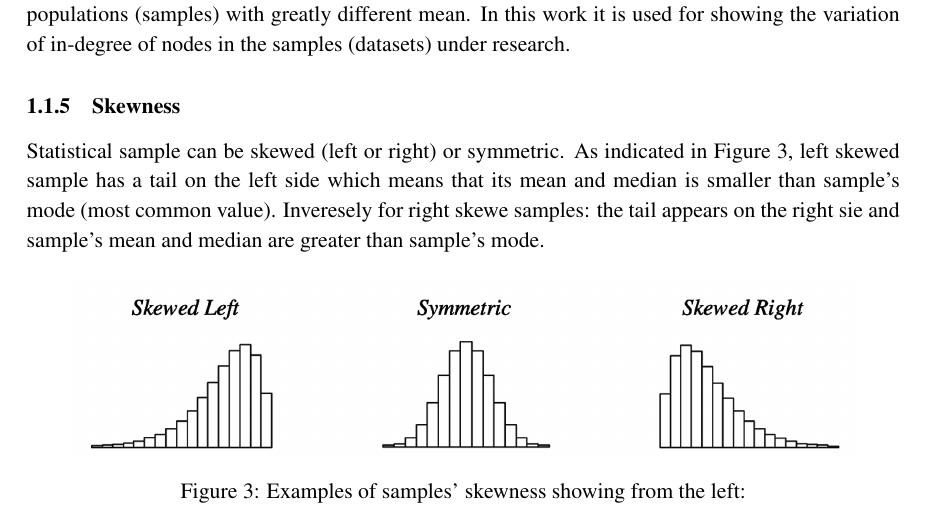
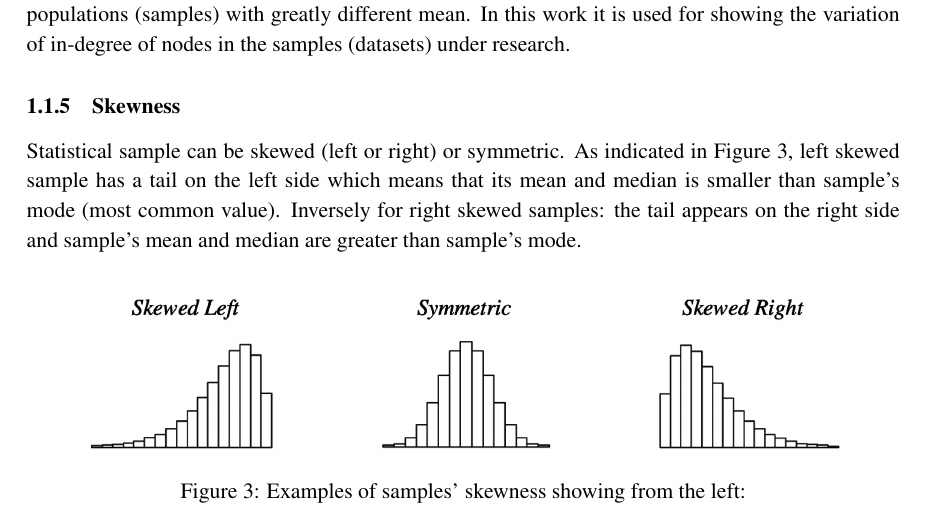
Before and after one commit to pmalek/knngraphs_report, a LaTeX paper (main.tex, which reads tex_files/introduction.tex): part of page 6 of 14, cut so that both start at the same text. Compiled offline with pdfLaTeX.

Commit message:
Fixed typos.

```diff
--- a/tex_files/introduction.tex
+++ b/tex_files/introduction.tex
@@ -67,7 +67,7 @@ In this work it is used for showing the variation of in-degree of nodes in the s
 \subsubsection{Skewness}
 Statistical sample can be skewed (left or right) or symmetric.
 As indicated in Figure~\ref{fig:skewness}, left skewed sample has a tail on the left side which means that its mean and median is smaller than sample's mode (most common value).
-Inveresely for right skewe samples: the tail appears on the right sie and sample's mean and median are greater than sample's mode.
+Inversely for right skewed samples: the tail appears on the right side and sample's mean and median are greater than sample's mode.
 
 \begin{figure}[h!]
   \centering
```
